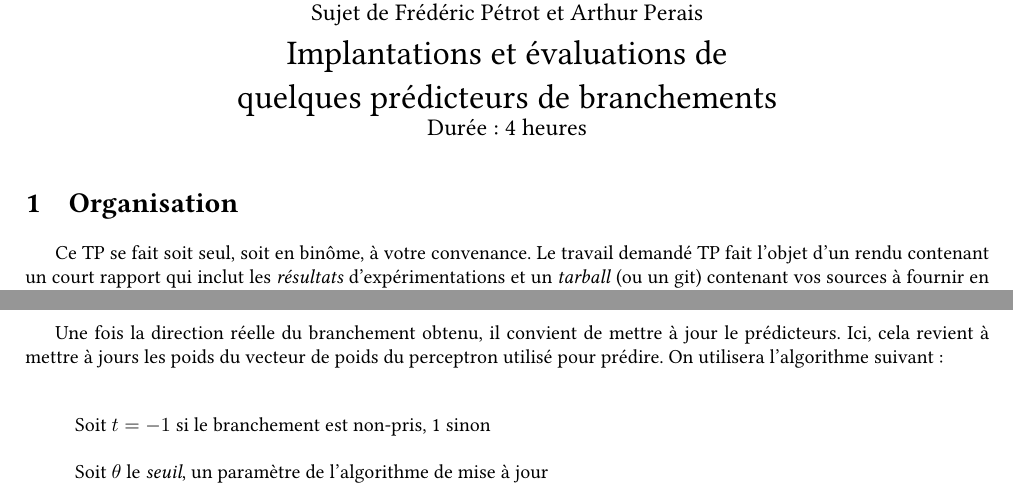
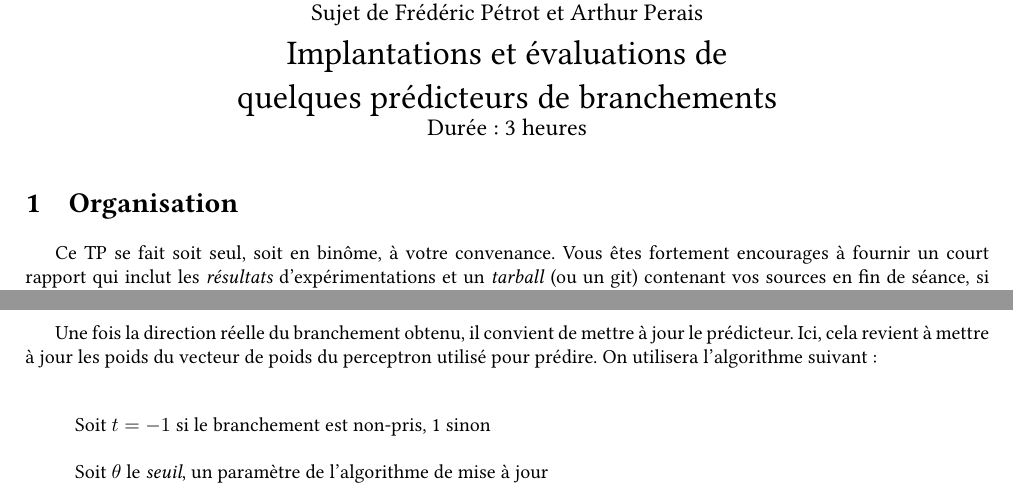
Before and after one commit to fpetrot/5MMCEAMR, a LaTeX document (TP/tp-bp/tp-branch.tex): two parts of pages 1 and 4 of 5, joined at a grey line, cut so that both start at the same text. Compiled offline with pdfLaTeX.

Commit message:
Modif sujet

```diff
--- a/TP/tp-bp/tp-branch.tex
+++ b/TP/tp-bp/tp-branch.tex
@@ -37,11 +37,11 @@ Implantations et évaluations de\\
 quelques prédicteurs de branchements\\
 \large
 
-Durée~: 4 heures
+Durée~: 3 heures
 \end{center}
 \section{Organisation}
 Ce TP se fait soit seul, soit en binôme, à votre convenance.
-Le travail demandé TP fait l'objet d'un rendu contenant un court rapport qui inclut les \emph{résultats} d'expérimentations et un \emph{tarball} (ou un git) contenant vos sources à fournir en fin de séance.
+Vous êtes fortement encourages à fournir un court rapport qui inclut les \emph{résultats} d'expérimentations et un \emph{tarball} (ou un git) contenant vos sources en fin de séance, si vous souhaitez des retours.
 Un gabarit en \LaTeX\ qui reprend le predicteur BHT avec un compteur à saturation est donné en exemple.
 Vous avez également un script fourni pour vous permettre de systématiser les simulations et l'obtention des graphes des résultats.
 Ce script marche avec le prédicteur BHT qui a deux arguments, il est donc nécessaire de le modifier pour utiliser un prédicteur avec un nombre d'arguments différents.
@@ -140,7 +140,7 @@ Ce prédicteur utilise la version la plus simple des réseaux de neurones appel
 
 Le diagramme du prédicteur, emprunté au papier de Jiménez et Lin est donné en Figure \ref{perceptron}. Afin de prédire la direction d'un branchement conditionnel, un tableau de perceptrons est indexé via l'adresse du branchement à prédire. Chaque entrée de la structure modélise un perceptron tel que décrit dans le paragraphe précédent. Pour générer la prédiction, le prédicteur va donc effectuer le produit scalaire du vecteur de poids (le perceptron) et le contenu du GHR (sans oublier le biais!) \\
 
-Une fois la direction réelle du branchement obtenu, il convient de mettre à jour le prédicteurs. Ici, cela revient à mettre à jours les poids du vecteur de poids du perceptron utilisé pour prédire. On utilisera l'algorithme suivant~:
+Une fois la direction réelle du branchement obtenu, il convient de mettre à jour le prédicteur. Ici, cela revient à mettre à jour les poids du vecteur de poids du perceptron utilisé pour prédire. On utilisera l'algorithme suivant~:
 
 \begin{equation*}
 \text{Soit~} t = -1 \text{~si le branchement est non-pris, 1 sinon}
```
Also changed, not shown: TP/tp-bp/tp-branch.tex (2 more changed lines).
